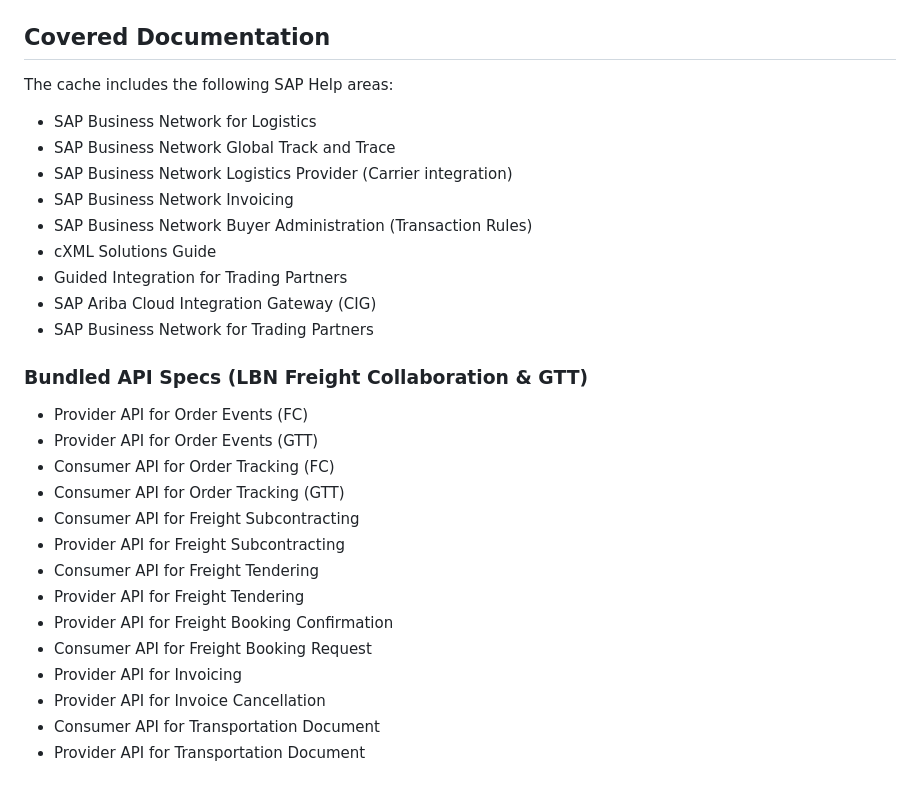
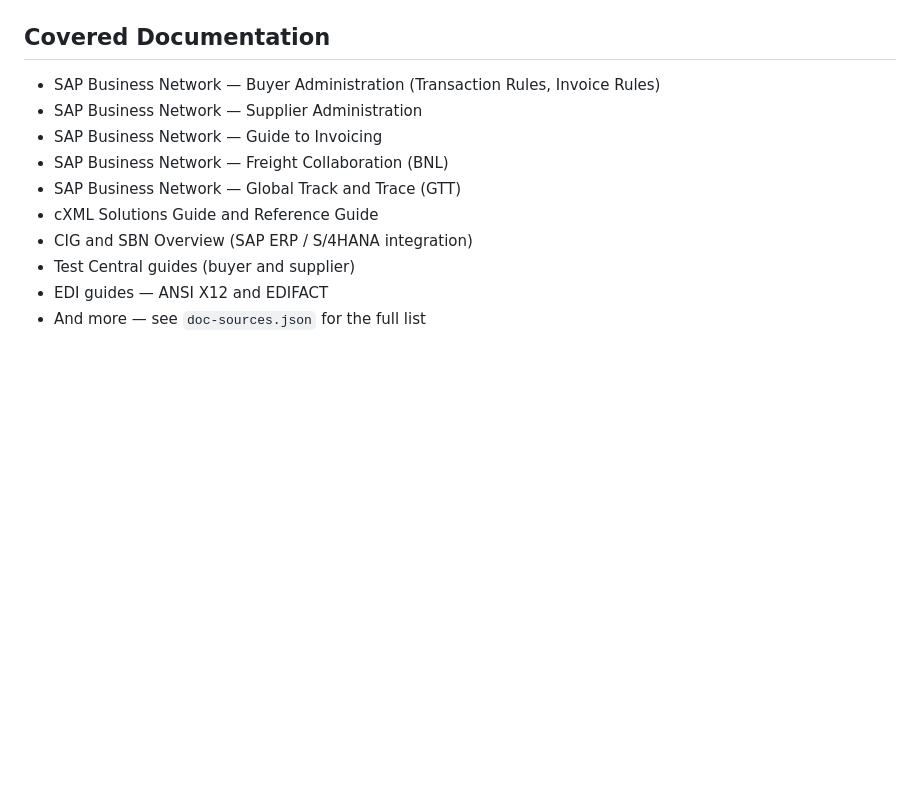
Before and after one commit to Ping0411/guideline-generator, a Markdown page: README.md, the part around one of its changes. GitHub-like rendering; blank space fills up the shorter version.

```diff
--- a/README.md
+++ b/README.md
@@ -140,31 +112,13 @@ python build_index.py
 
 ## Covered Documentation
 
-The cache includes the following SAP Help areas:
-
-- SAP Business Network for Logistics
-- SAP Business Network Global Track and Trace
-- SAP Business Network Logistics Provider (Carrier integration)
-- SAP Business Network Invoicing
-- SAP Business Network Buyer Administration (Transaction Rules)
-- cXML Solutions Guide
-- Guided Integration for Trading Partners
-- SAP Ariba Cloud Integration Gateway (CIG)
-- SAP Business Network for Trading Partners
-
-### Bundled API Specs (LBN Freight Collaboration & GTT)
-
-- Provider API for Order Events (FC)
-- Provider API for Order Events (GTT)
-- Consumer API for Order Tracking (FC)
-- Consumer API for Order Tracking (GTT)
-- Consumer API for Freight Subcontracting
-- Provider API for Freight Subcontracting
-- Consumer API for Freight Tendering
-- Provider API for Freight Tendering
-- Provider API for Freight Booking Confirmation
-- Consumer API for Freight Booking Request
-- Provider API for Invoicing
-- Provider API for Invoice Cancellation
-- Consumer API for Transportation Document
-- Provider API for Transportation Document
+- SAP Business Network — Buyer Administration (Transaction Rules, Invoice Rules)
+- SAP Business Network — Supplier Administration
+- SAP Business Network — Guide to Invoicing
+- SAP Business Network — Freight Collaboration (BNL)
+- SAP Business Network — Global Track and Trace (GTT)
+- cXML Solutions Guide and Reference Guide
+- CIG and SBN Overview (SAP ERP / S/4HANA integration)
+- Test Central guides (buyer and supplier)
+- EDI guides — ANSI X12 and EDIFACT
+- And more — see `doc-sources.json` for the full list
```
Also changed, not shown: other parts of README.md (+76 -104 lines), web-app/README.md (+39 -7 lines).
